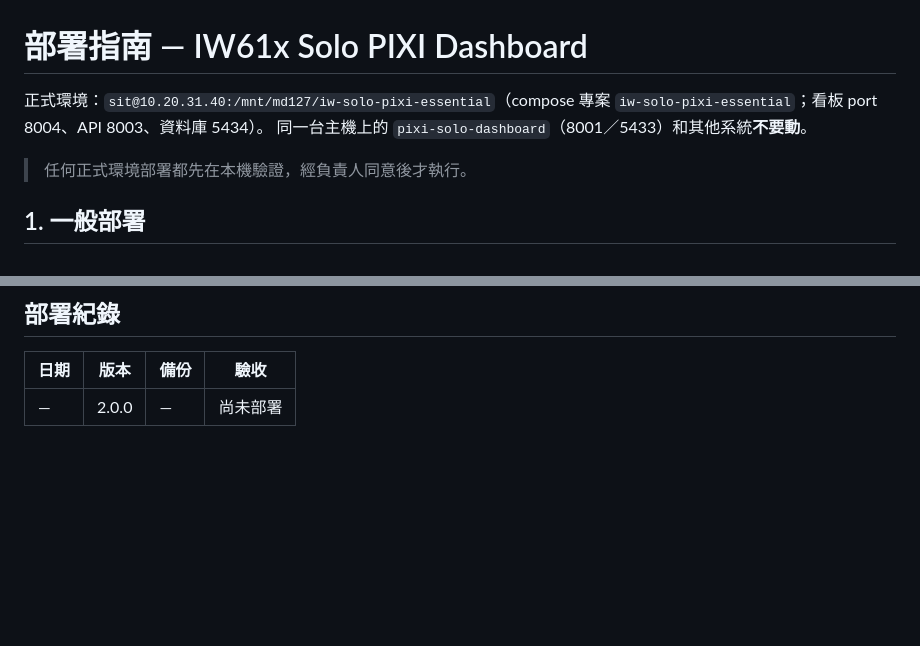
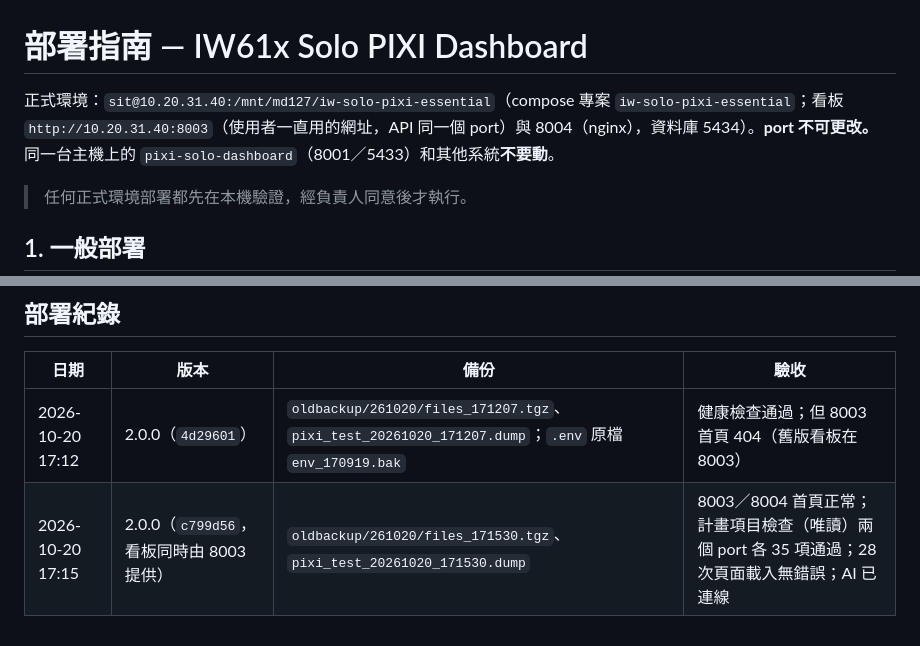
Before and after one commit to hsinchi-yen/Solo_PIXI_IW61x_MP_Monitor_DashBoard, a Markdown page: iw-solo-pixi-essential/docs/deployguide.md, 2 parts joined by grey strips. Rendered like a GitHub page; blank space fills up the shorter version.

Commit message:
docs: production deployment record 2026-10-20; dashboard address is :8003
Co-Authored-By: Claude Opus 5.5 <noreply@anthropic.com>
Claude-Session: https://claude.ai/code/session_01ESbnyW8dgRAVJQRfjMCKzr

```diff
--- a/iw-solo-pixi-essential/docs/deployguide.md
+++ b/iw-solo-pixi-essential/docs/deployguide.md
@@ -1,6 +1,6 @@
 # 部署指南 — IW61x Solo PIXI Dashboard
 
-正式環境：`sit@10.20.31.40:/mnt/md127/iw-solo-pixi-essential`（compose 專案 `iw-solo-pixi-essential`；看板 port 8004、API 8003、資料庫 5434）。
+正式環境：`sit@10.20.31.40:/mnt/md127/iw-solo-pixi-essential`（compose 專案 `iw-solo-pixi-essential`；看板 `http://10.20.31.40:8003`（使用者一直用的網址，API 同一個 port）與 8004（nginx），資料庫 5434）。**port 不可更改。**
 同一台主機上的 `pixi-solo-dashboard`（8001／5433）和其他系統**不要動**。
 
 > 任何正式環境部署都先在本機驗證，經負責人同意後才執行。
@@ -87,4 +87,5 @@ bash system_up.sh
 
 | 日期 | 版本 | 備份 | 驗收 |
 |---|---|---|---|
-| — | 2.0.0 | — | 尚未部署 |
+| 2026-10-20 17:12 | 2.0.0（`4d29601`） | `oldbackup/261020/files_171207.tgz`、`pixi_test_20261020_171207.dump`；`.env` 原檔 `env_170919.bak` | 健康檢查通過；但 8003 首頁 404（舊版看板在 8003） |
+| 2026-10-20 17:15 | 2.0.0（`c799d56`，看板同時由 8003 提供） | `oldbackup/261020/files_171530.tgz`、`pixi_test_20261020_171530.dump` | 8003／8004 首頁正常；計畫項目檢查（唯讀）兩個 port 各 35 項通過；28 次頁面載入無錯誤；AI 已連線 |
```
Also changed, not shown: iw-solo-pixi-essential/docs/operator_manual.md (+1 -1 lines).
